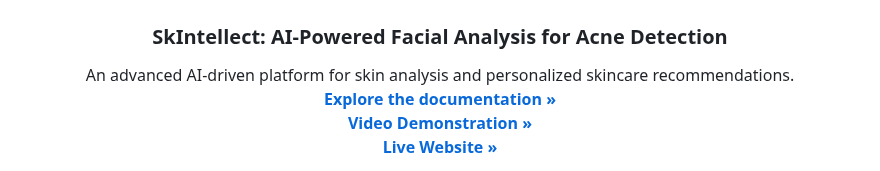
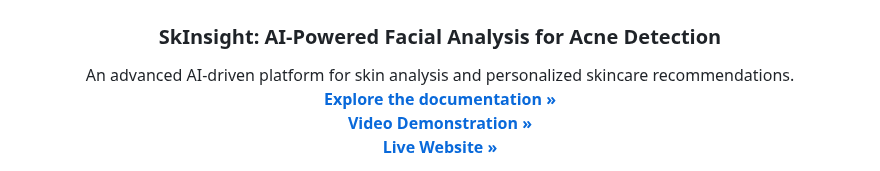
Before and after one commit to madhavc9/Project-SkInsight, a Markdown page: readme.md, the part around the change. GitHub-like rendering.

```diff
--- a/readme.md
+++ b/readme.md
@@ -3,7 +3,7 @@
 <!-- PROJECT LOGO -->
 <div align="center">
   <img src="/coverimage.jpeg" alt="SkInsight Project Logo" width="600">
-  <h3 align="center">SkIntellect: AI-Powered Facial Analysis for Acne Detection</h3>
+  <h3 align="center">SkInsight: AI-Powered Facial Analysis for Acne Detection</h3>
   <p align="center">
    An advanced AI-driven platform for skin analysis and personalized skincare recommendations.
     <br />
```
